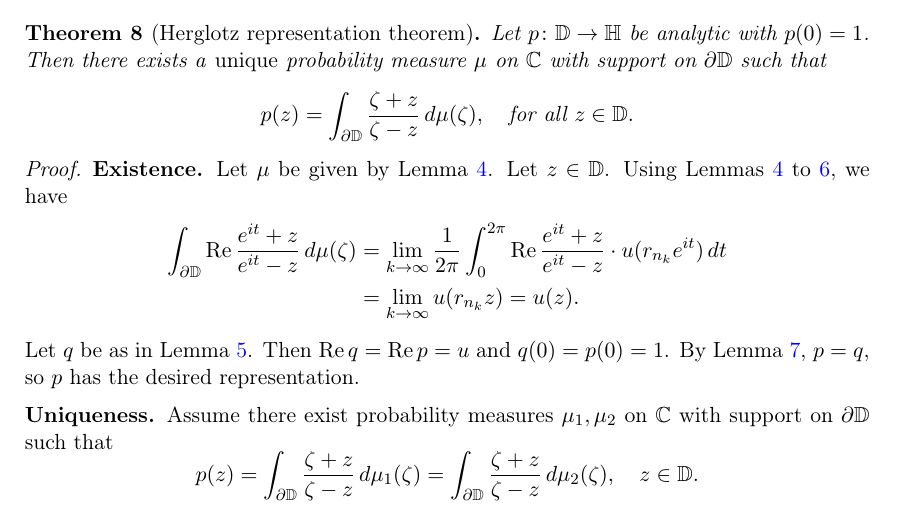
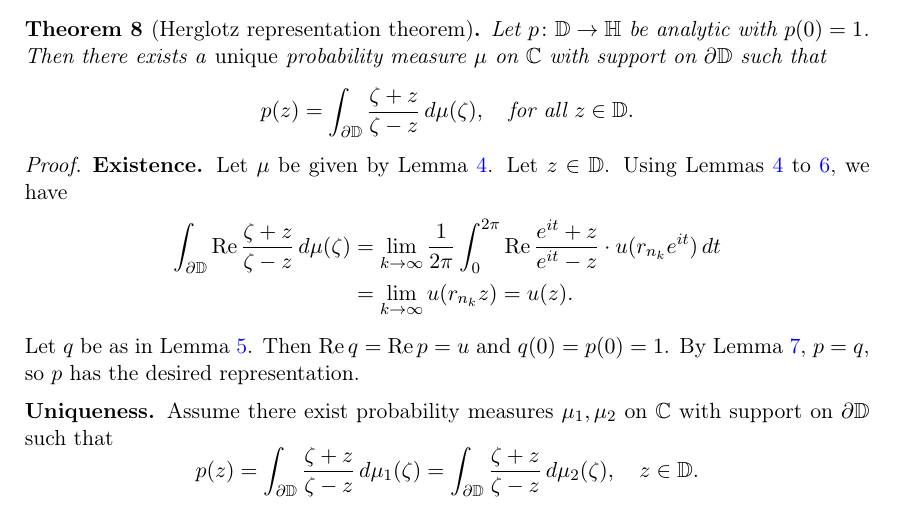
Before and after one commit to seb488/LeanComplexAnalysis, a LaTeX document (Docs/ProofHerglotzRiesz.tex): part of page 3 of 4, cut so that both start at the same text. Compiled offline with pdfLaTeX.

Commit message:
Fix: Correct integral variable in ProofHerglotzRiesz.tex - changed e^{it} to zeta in measure integral

```diff
--- a/Docs/ProofHerglotzRiesz.tex
+++ b/Docs/ProofHerglotzRiesz.tex
@@ -211,7 +211,7 @@ p(z) = \int_{\partial\D} \frac{\zeta + z}{\zeta - z} \, d\mu(\zeta), \quad \text
 \begin{proof}
 \textbf{Existence.} Let $\mu$ be given by \Cref{lem:measure}. Let $z \in \D$. Using \Cref{lem:measure,lem:herglotz_kernel,lem:poisson}, we have
 \begin{align*}
-\int_{\partial\D} \Re \frac{e^{it} + z}{e^{it} - z} \, d\mu(\zeta)
+\int_{\partial\D} \Re \frac{\zeta + z}{\zeta - z} \, d\mu(\zeta)
 &= \lim_{k\to\infty} \frac{1}{2\pi} \int_0^{2\pi} \Re \frac{e^{it} + z}{e^{it} - z} \cdot u(r_{n_k} e^{it}) \, dt \\
 &= \lim_{k\to\infty} u(r_{n_k} z) = u(z).
 \end{align*}
```
Also changed, not shown: Docs/ProofHerglotzRiesz.pdf, 1 other file.
